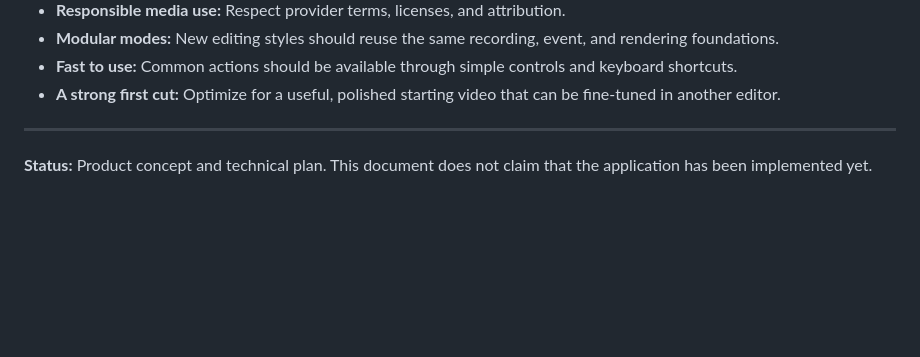
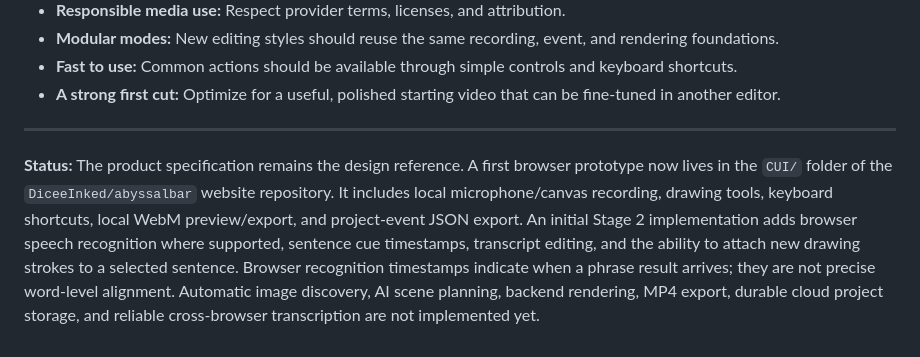
Before and after one commit to DiceeInked/ideal-goggles, a Markdown page: CUI/README.md, the part around the change. GitHub-like rendering; blank space fills up the shorter version.

Commit message:
Update CUI specification with current website prototype status

```diff
--- a/CUI/README.md
+++ b/CUI/README.md
@@ -228,4 +228,4 @@ The first usable version should be considered successful when a user can:
 
 ---
 
-**Status:** Product concept and technical plan. This document does not claim that the application has been implemented yet.
+**Status:** The product specification remains the design reference. A first browser prototype now lives in the `CUI/` folder of the `DiceeInked/abyssalbar` website repository. It includes local microphone/canvas recording, drawing tools, keyboard shortcuts, local WebM preview/export, and project-event JSON export. An initial Stage 2 implementation adds browser speech recognition where supported, sentence cue timestamps, transcript editing, and the ability to attach new drawing strokes to a selected sentence. Browser recognition timestamps indicate when a phrase result arrives; they are not precise word-level alignment. Automatic image discovery, AI scene planning, backend rendering, MP4 export, durable cloud project storage, and reliable cross-browser transcription are not implemented yet.
```
